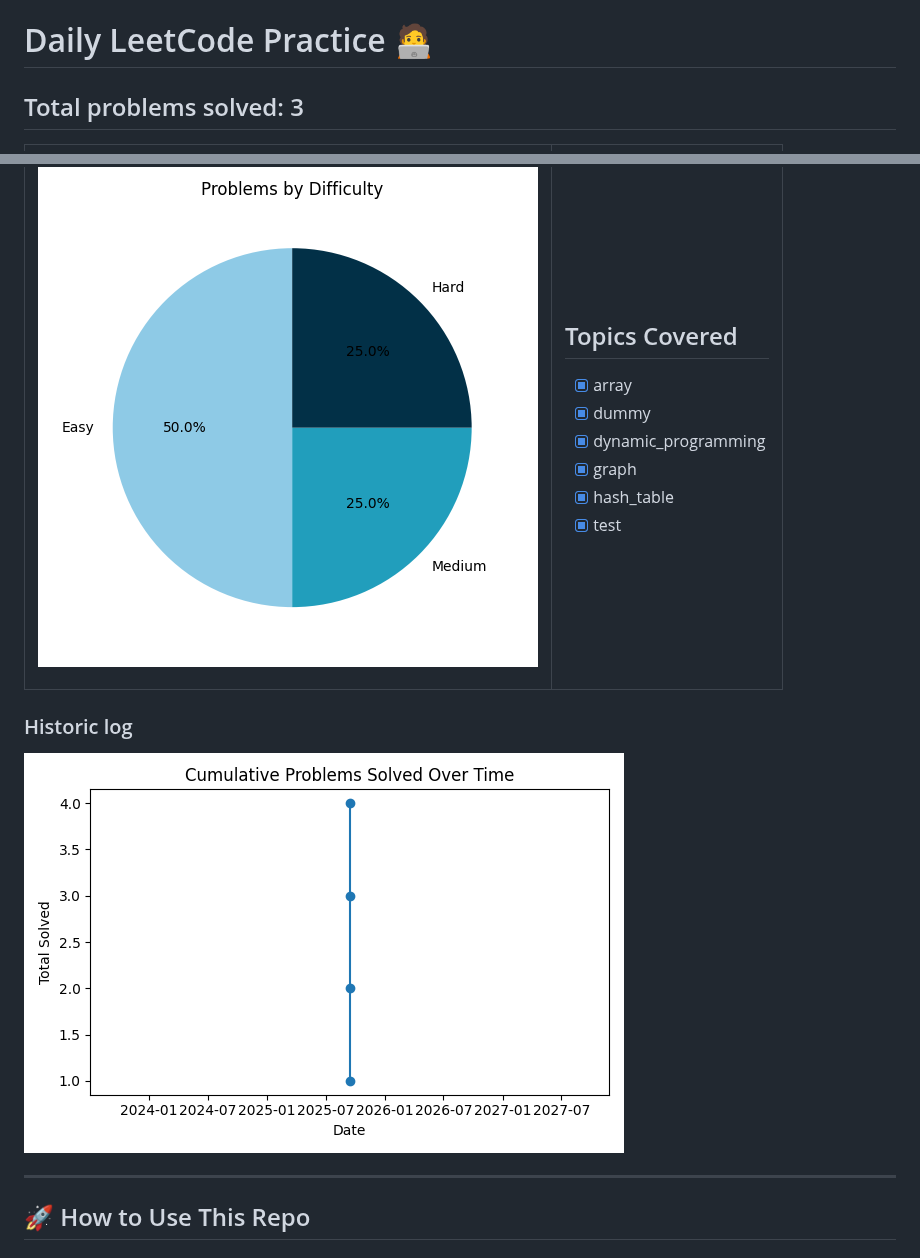
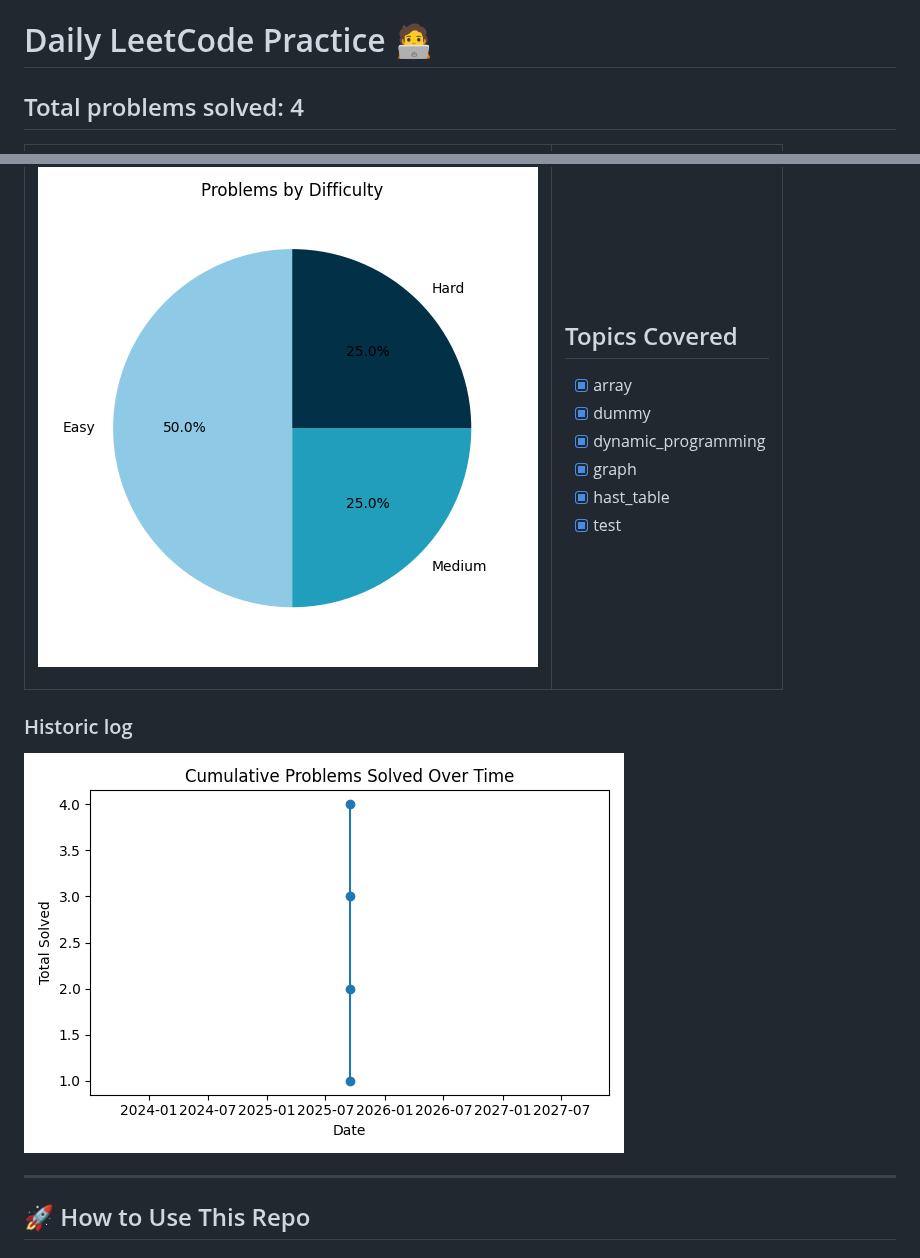
Before and after one commit to ddl29/daily-leetcode, a Markdown page: README.md, 2 parts joined by grey strips. Rendered like a GitHub page; pictures changed too: charts/cumulative_line.png, charts/difficulty_pie.png.

Commit message:
Update LeetCode stats and charts

```diff
--- a/README.md
+++ b/README.md
@@ -1,6 +1,6 @@
 # Daily LeetCode Practice 🧑‍💻
 
-## Total problems solved: 3
+## Total problems solved: 4
 
 <table>
 <tr>
@@ -16,7 +16,7 @@
 - [x] dummy
 - [x] dynamic_programming
 - [x] graph
-- [x] hash_table
+- [x] hast_table
 - [x] test
 
 </td>
```
